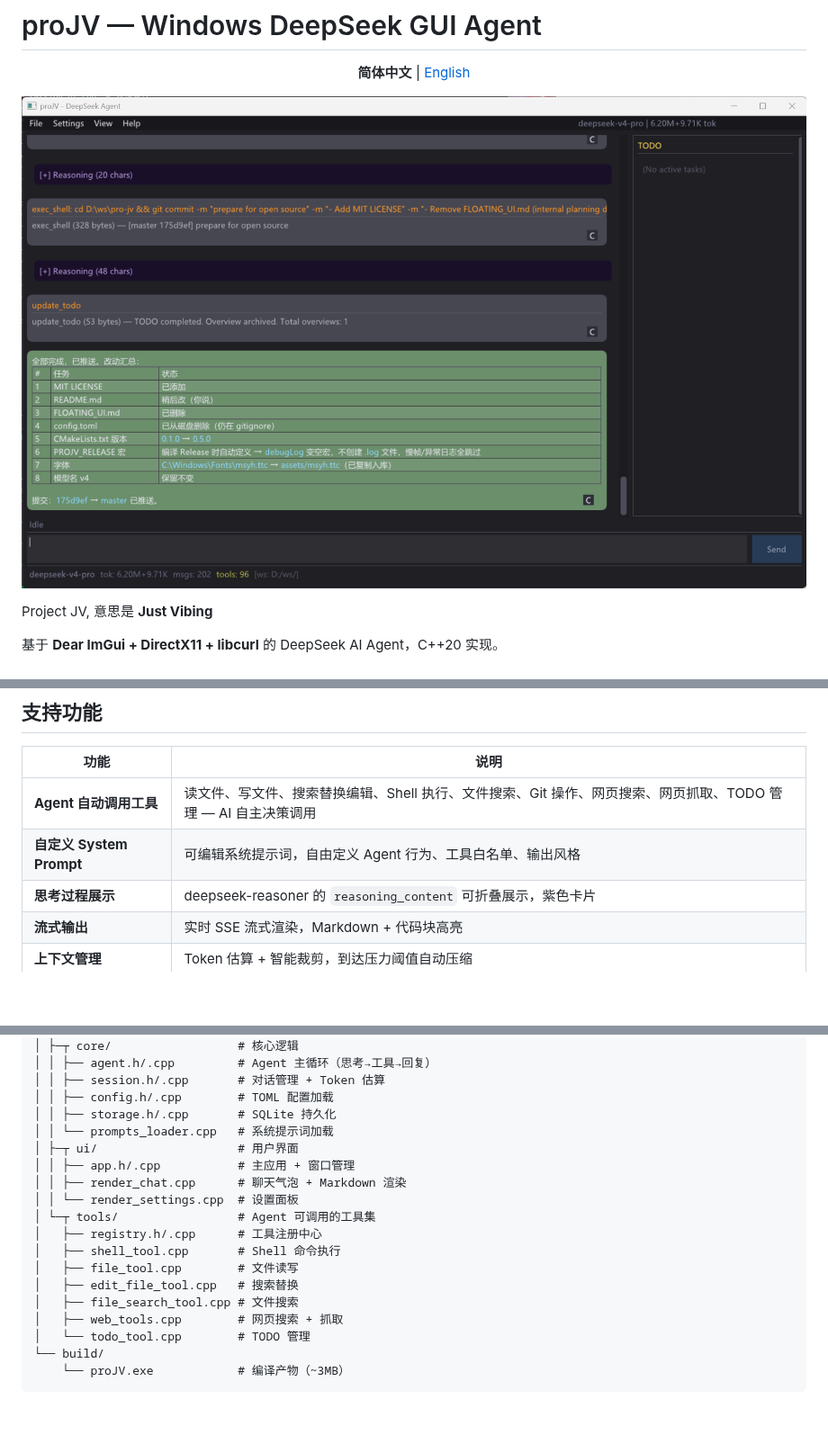
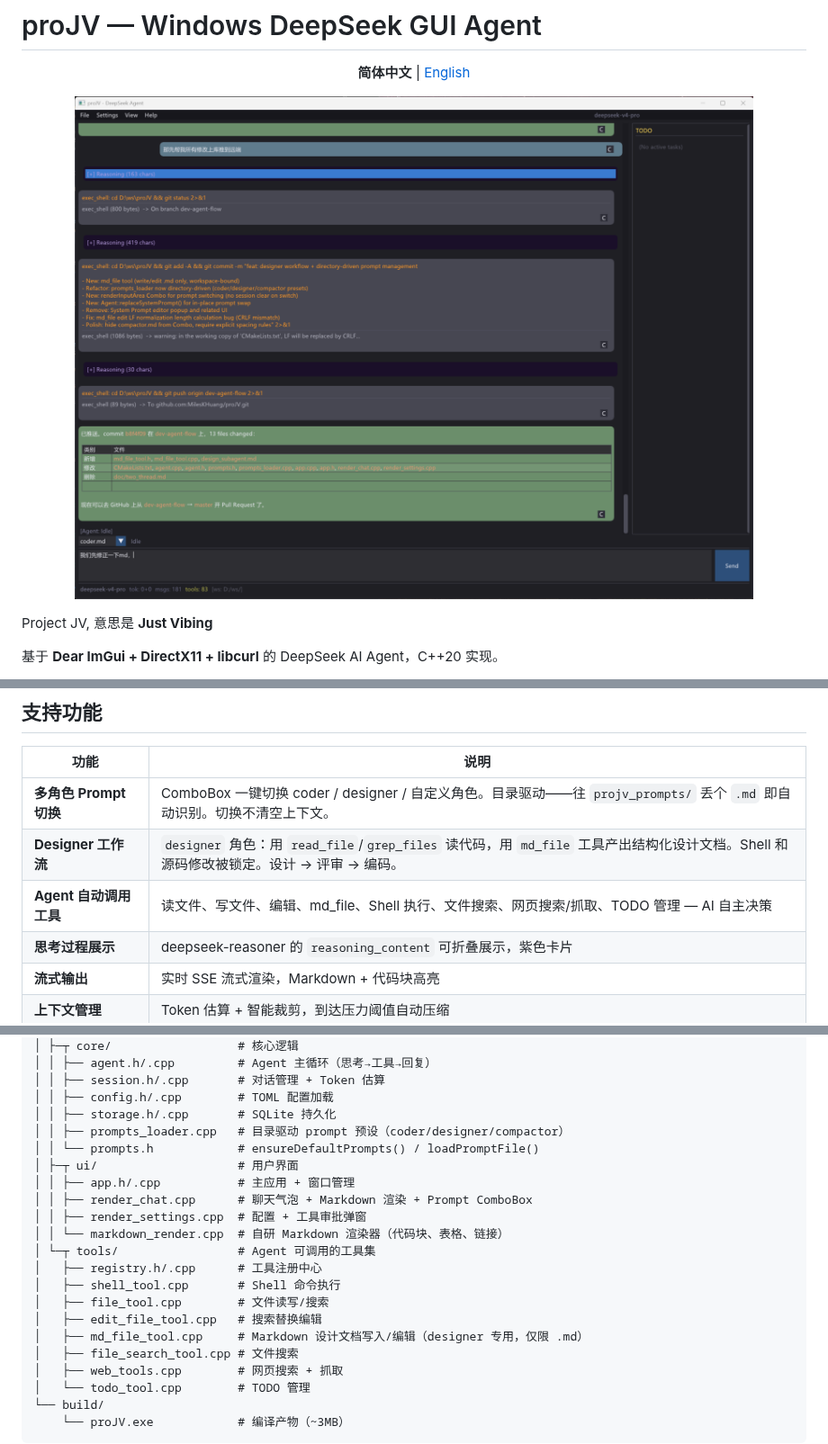
Before and after one commit to MilesKHuang/proJV, a Markdown page: README_zh.md, 3 parts joined by grey strips. Shown at 90% size. GitHub-like rendering; pictures changed too: assets/image.png; blank space fills up the shorter version.

```diff
--- a/README_zh.md
+++ b/README_zh.md
@@ -34,8 +34,9 @@ Project JV, 意思是 **Just Vibing**
 
 | 功能 | 说明 |
 |------|------|
-| **Agent 自动调用工具** | 读文件、写文件、搜索替换编辑、Shell 执行、文件搜索、Git 操作、网页搜索、网页抓取、TODO 管理 — AI 自主决策调用 |
-| **自定义 System Prompt** | 可编辑系统提示词，自由定义 Agent 行为、工具白名单、输出风格 |
+| **多角色 Prompt 切换** | ComboBox 一键切换 coder / designer / 自定义角色。目录驱动——往 `projv_prompts/` 丢个 `.md` 即自动识别。切换不清空上下文。 |
+| **Designer 工作流** | `designer` 角色：用 `read_file`/`grep_files` 读代码，用 `md_file` 工具产出结构化设计文档。Shell 和源码修改被锁定。设计 → 评审 → 编码。 |
+| **Agent 自动调用工具** | 读文件、写文件、编辑、md_file、Shell 执行、文件搜索、网页搜索/抓取、TODO 管理 — AI 自主决策 |
 | **思考过程展示** | deepseek-reasoner 的 `reasoning_content` 可折叠展示，紫色卡片 |
 | **流式输出** | 实时 SSE 流式渲染，Markdown + 代码块高亮 |
 | **上下文管理** | Token 估算 + 智能裁剪，到达压力阈值自动压缩 |
@@ -101,16 +102,19 @@ proJV/
 │ │ ├── session.h/.cpp       # 对话管理 + Token 估算
 │ │ ├── config.h/.cpp        # TOML 配置加载
 │ │ ├── storage.h/.cpp       # SQLite 持久化
-│ │ └── prompts_loader.cpp   # 系统提示词加载
+│ │ ├── prompts_loader.cpp   # 目录驱动 prompt 预设（coder/designer/compactor）
+│ │ └── prompts.h            # ensureDefaultPrompts() / loadPromptFile()
 │ ├─┬ ui/                    # 用户界面
 │ │ ├── app.h/.cpp           # 主应用 + 窗口管理
-│ │ ├── render_chat.cpp      # 聊天气泡 + Markdown 渲染
-│ │ └── render_settings.cpp  # 设置面板
+│ │ ├── render_chat.cpp      # 聊天气泡 + Markdown 渲染 + Prompt ComboBox
+│ │ ├── render_settings.cpp  # 配置 + 工具审批弹窗
+│ │ └── markdown_render.cpp  # 自研 Markdown 渲染器（代码块、表格、链接）
 │ └─┬ tools/                 # Agent 可调用的工具集
 │   ├── registry.h/.cpp      # 工具注册中心
 │   ├── shell_tool.cpp       # Shell 命令执行
-│   ├── file_tool.cpp        # 文件读写
-│   ├── edit_file_tool.cpp   # 搜索替换
+│   ├── file_tool.cpp        # 文件读写/搜索
+│   ├── edit_file_tool.cpp   # 搜索替换编辑
+│   ├── md_file_tool.cpp     # Markdown 设计文档写入/编辑（designer 专用，仅限 .md）
 │   ├── file_search_tool.cpp # 文件搜索
 │   ├── web_tools.cpp        # 网页搜索 + 抓取
 │   └── todo_tool.cpp        # TODO 管理
```
Also changed, not shown: README.md (+10 -6 lines), RELEASE_NOTES_v0.3.1.md (deleted, +0 -18 lines), RELEASE_NOTES_v0.4.0.md (added, +84 -0 lines), 1 other file.
